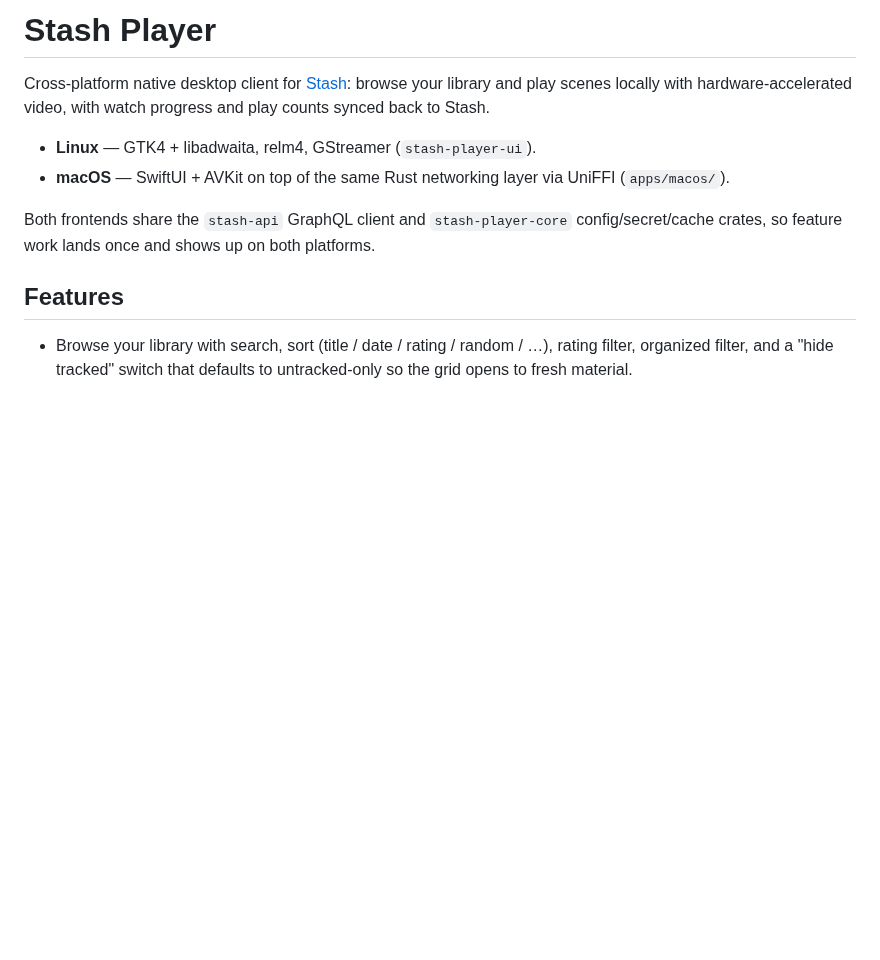
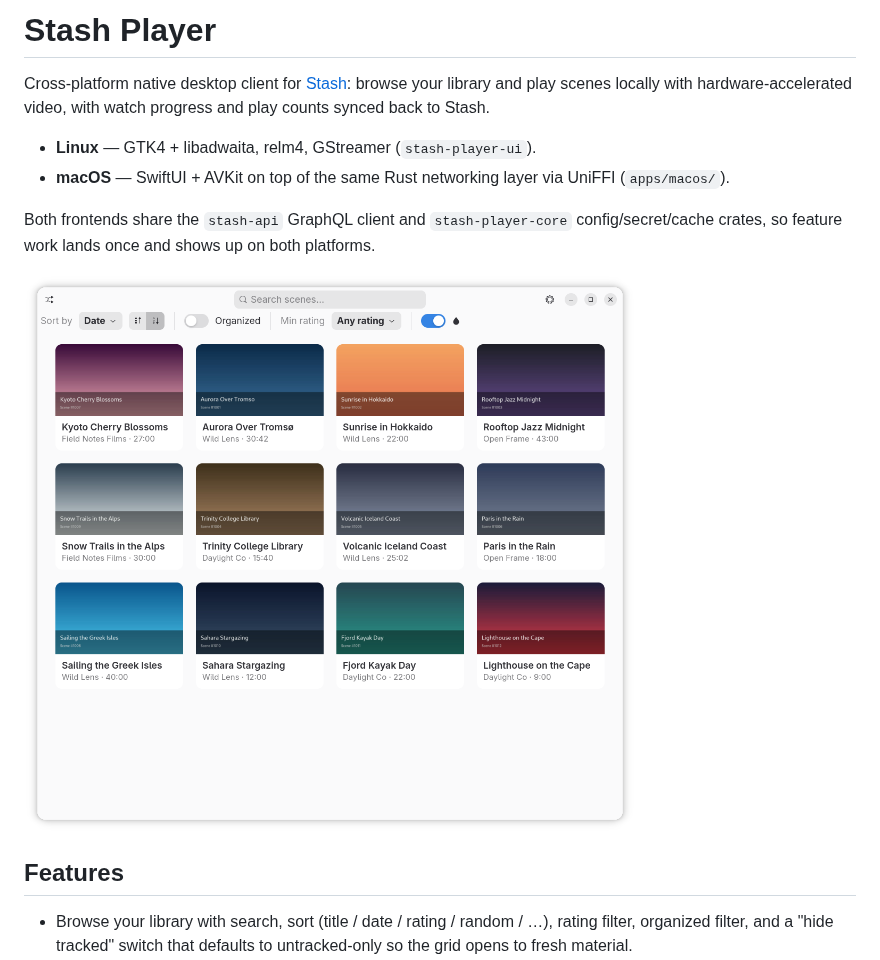
Before and after one commit to arsfeld/stash-player, a Markdown page: README.md, the part around the change. Drawn GitHub-style; pictures changed too: docs/screenshots/library.png (added); blank space fills up the shorter version.

Commit message:
docs(readme): add library page screenshot
Captured against tools/mock-stash so the artwork is SFW and the data
set is reproducible.

```diff
--- a/README.md
+++ b/README.md
@@ -11,6 +11,8 @@ with watch progress and play counts synced back to Stash.
 Both frontends share the `stash-api` GraphQL client and `stash-player-core`
 config/secret/cache crates, so feature work lands once and shows up on both
 platforms.
+
+![Library view](docs/screenshots/library.png)
 
 ## Features
 
```
